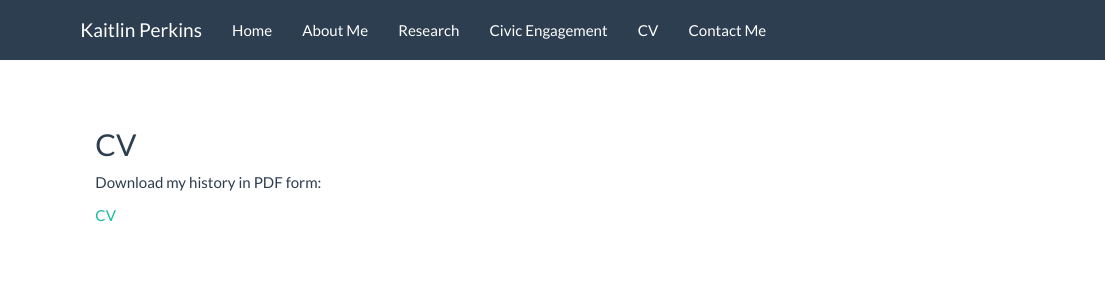
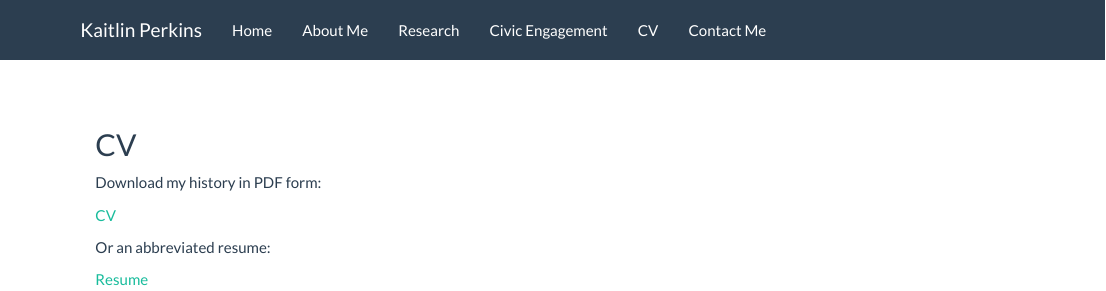
Before and after one commit to kaitlinperkins/site, an R Markdown document (cvres.Rmd): the page in a window 1100 px wide, from its top. Rendered offline with R 4.5, knitr and Pandoc, with nearby package versions.

Commit message:
Fixed CV, added resume and resume link

```diff
--- a/cvres.Rmd
+++ b/cvres.Rmd
@@ -6,3 +6,7 @@
 Download my history in PDF form:
 
 [CV](/cv.pdf)
+
+Or an abbreviated resume:
+
+[Resume](/resume.pdf)
```
Also changed, not shown: cv.pdf, resume.pdf (added).
